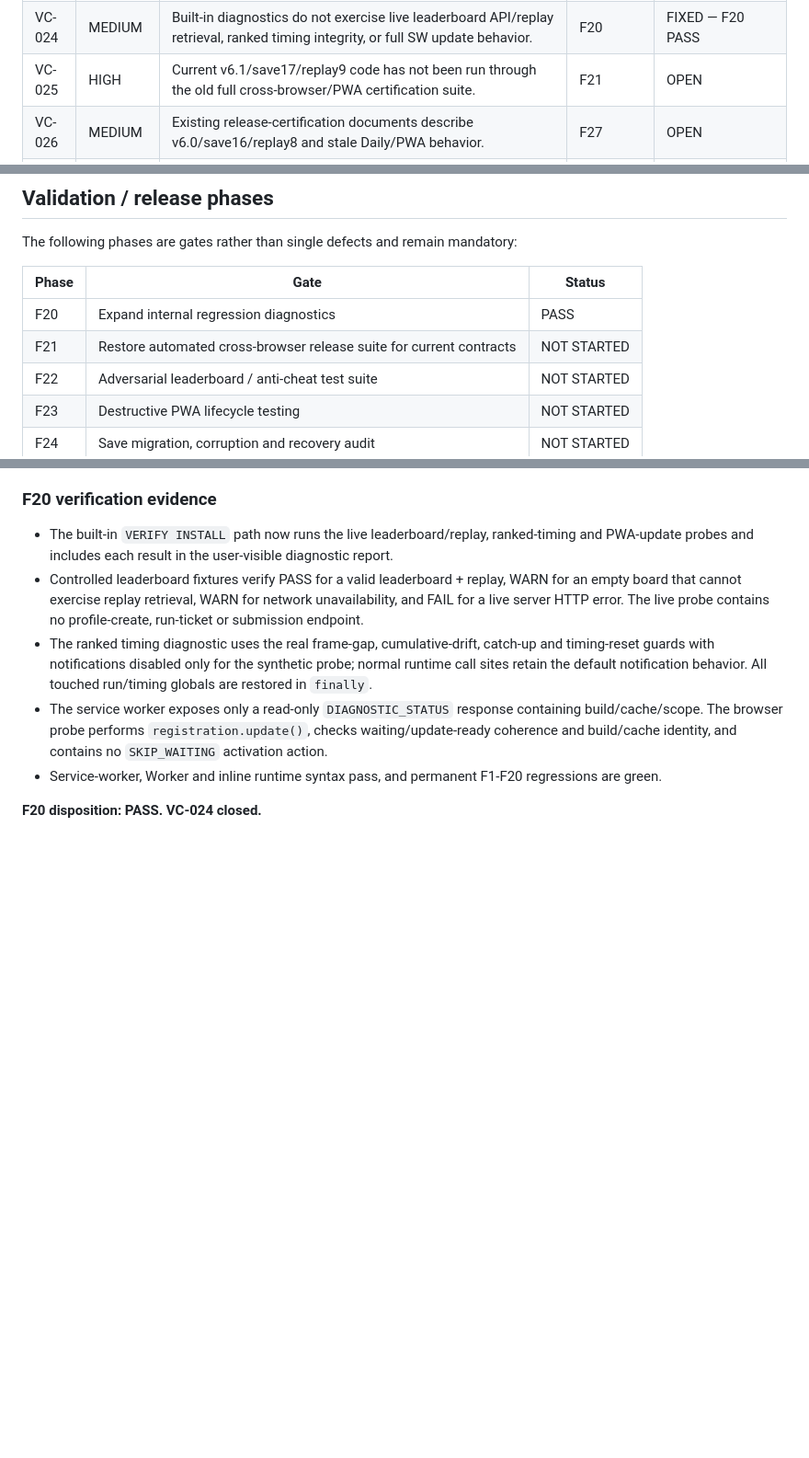
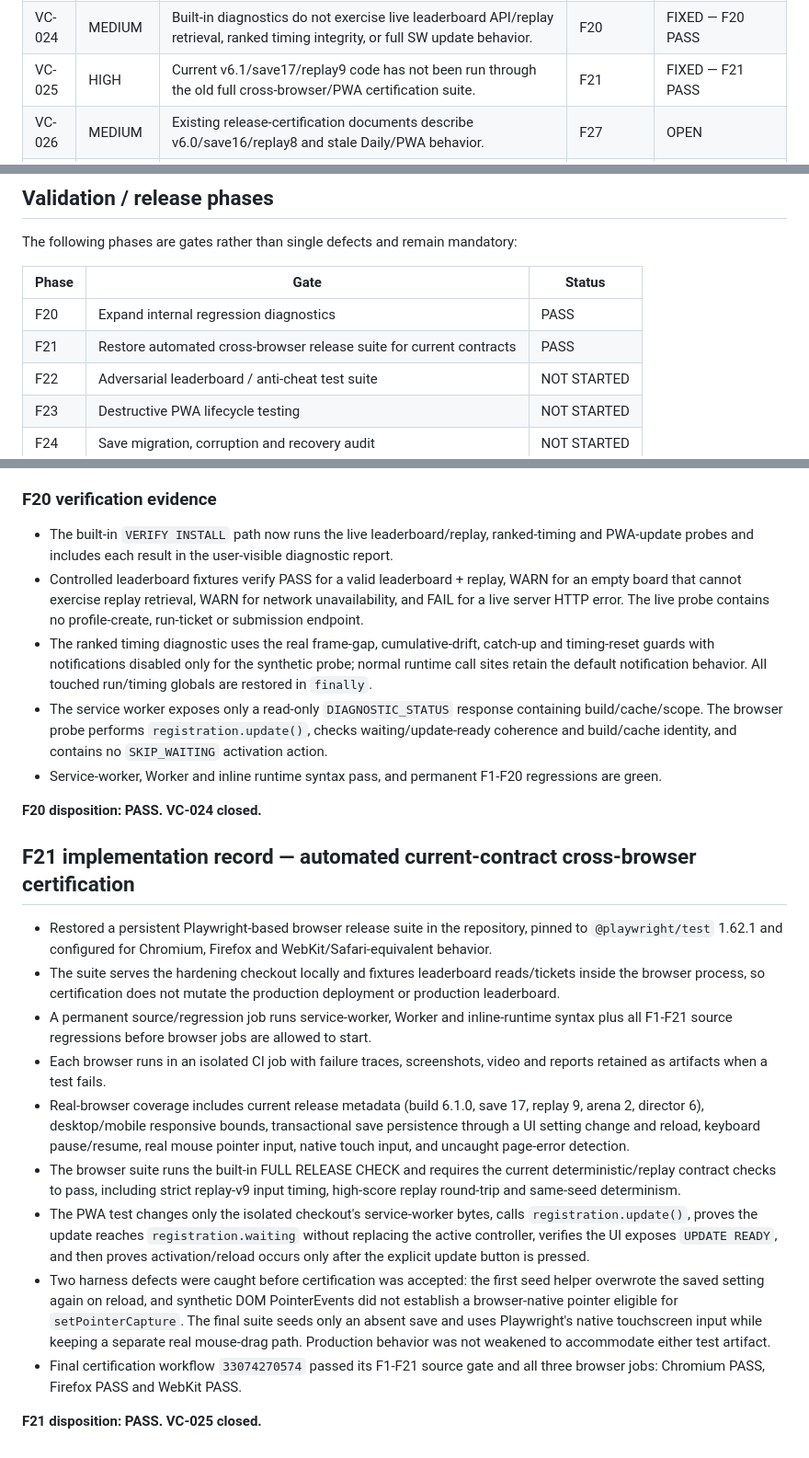
Before and after one commit to thiepn/voidcut, a Markdown page: design/V6_2_HARDENING_FIX_REGISTER.md, 3 parts joined by grey strips. Shown at 92% size. Rendered like a GitHub page; blank space fills up the shorter version.

Commit message:
F21: record cross-browser certification pass

```diff
--- a/design/V6_2_HARDENING_FIX_REGISTER.md
+++ b/design/V6_2_HARDENING_FIX_REGISTER.md
@@ -73,7 +73,7 @@ Until final certification:
 | VC-022 | LOW | Cosmetic unlock logic contains unreachable/conflicting branches for IDs already returned as always unlocked. | F19 | FIXED — F19 PASS |
 | VC-023 | LOW | Obsolete `.vc-screen-cut` hide rule remains even though the popup DOM/function/calls were removed. | F19 | FIXED — F19 PASS |
 | VC-024 | MEDIUM | Built-in diagnostics do not exercise live leaderboard API/replay retrieval, ranked timing integrity, or full SW update behavior. | F20 | FIXED — F20 PASS |
-| VC-025 | HIGH | Current v6.1/save17/replay9 code has not been run through the old full cross-browser/PWA certification suite. | F21 | OPEN |
+| VC-025 | HIGH | Current v6.1/save17/replay9 code has not been run through the old full cross-browser/PWA certification suite. | F21 | FIXED — F21 PASS |
 | VC-026 | MEDIUM | Existing release-certification documents describe v6.0/save16/replay8 and stale Daily/PWA behavior. | F27 | OPEN |
 | VC-027 | LOW | Leaderboard identity is outside the normal full-save export/import path; profile ownership is not portable/recoverable through the current backup flow. | F10/F24 | FIXED — F10 PASS; F24 AUDIT PENDING |
 
@@ -84,7 +84,7 @@ The following phases are gates rather than single defects and remain mandatory:
 | Phase | Gate | Status |
 |---|---|---|
 | F20 | Expand internal regression diagnostics | PASS |
-| F21 | Restore automated cross-browser release suite for current contracts | NOT STARTED |
+| F21 | Restore automated cross-browser release suite for current contracts | PASS |
 | F22 | Adversarial leaderboard / anti-cheat test suite | NOT STARTED |
 | F23 | Destructive PWA lifecycle testing | NOT STARTED |
 | F24 | Save migration, corruption and recovery audit | NOT STARTED |
@@ -601,3 +601,17 @@ F8 changes only standard-run ticket acquisition/start synchronization and explic
 - Service-worker, Worker and inline runtime syntax pass, and permanent F1-F20 regressions are green.
 
 **F20 disposition: PASS. VC-024 closed.**
+
+## F21 implementation record — automated current-contract cross-browser certification
+
+- Restored a persistent Playwright-based browser release suite in the repository, pinned to `@playwright/test` 1.62.1 and configured for Chromium, Firefox and WebKit/Safari-equivalent behavior.
+- The suite serves the hardening checkout locally and fixtures leaderboard reads/tickets inside the browser process, so certification does not mutate the production deployment or production leaderboard.
+- A permanent source/regression job runs service-worker, Worker and inline-runtime syntax plus all F1-F21 source regressions before browser jobs are allowed to start.
+- Each browser runs in an isolated CI job with failure traces, screenshots, video and reports retained as artifacts when a test fails.
+- Real-browser coverage includes current release metadata (build 6.1.0, save 17, replay 9, arena 2, director 6), desktop/mobile responsive bounds, transactional save persistence through a UI setting change and reload, keyboard pause/resume, real mouse pointer input, native touch input, and uncaught page-error detection.
+- The browser suite runs the built-in FULL RELEASE CHECK and requires the current deterministic/replay contract checks to pass, including strict replay-v9 input timing, high-score replay round-trip and same-seed determinism.
+- The PWA test changes only the isolated checkout's service-worker bytes, calls `registration.update()`, proves the update reaches `registration.waiting` without replacing the active controller, verifies the UI exposes `UPDATE READY`, and then proves activation/reload occurs only after the explicit update button is pressed.
+- Two harness defects were caught before certification was accepted: the first seed helper overwrote the saved setting again on reload, and synthetic DOM PointerEvents did not establish a browser-native pointer eligible for `setPointerCapture`. The final suite seeds only an absent save and uses Playwright's native touchscreen input while keeping a separate real mouse-drag path. Production behavior was not weakened to accommodate either test artifact.
+- Final certification workflow `33074270574` passed its F1-F21 source gate and all three browser jobs: Chromium PASS, Firefox PASS and WebKit PASS.
+
+**F21 disposition: PASS. VC-025 closed.**
```
